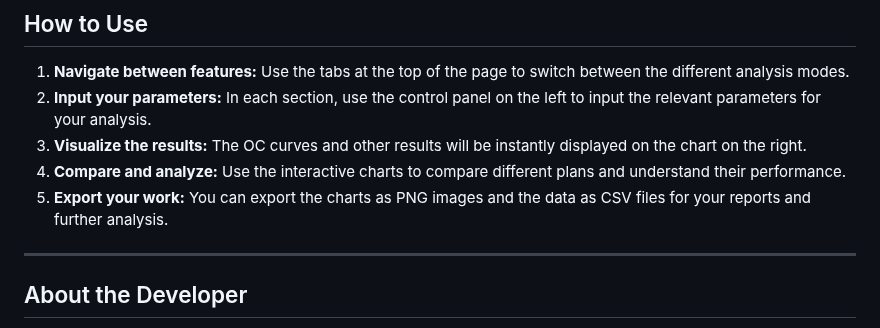
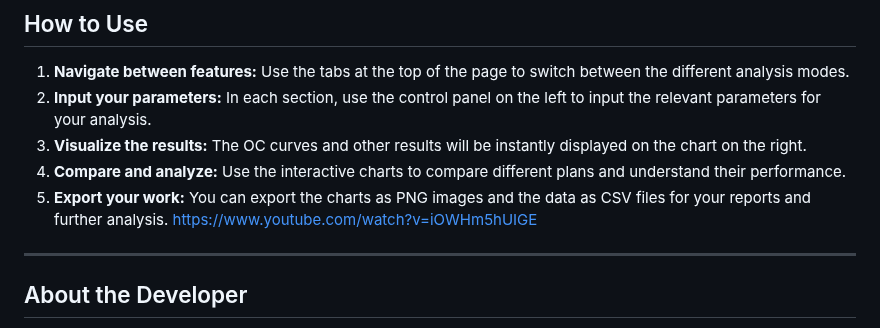
Before and after one commit to 3kids68/Advanced-Sampling-Plan-Analyzer, a Markdown page: README.md, the part around the change. Rendered like a GitHub page.

```diff
--- a/README.md
+++ b/README.md
@@ -59,7 +59,7 @@ For situations requiring zero-acceptance sampling plans, this feature allows you
 3.  **Visualize the results:** The OC curves and other results will be instantly displayed on the chart on the right.
 4.  **Compare and analyze:** Use the interactive charts to compare different plans and understand their performance.
 5.  **Export your work:** You can export the charts as PNG images and the data as CSV files for your reports and further analysis.
-
+https://www.youtube.com/watch?v=iOWHm5hUIGE
 ---
 
 ## About the Developer
```
